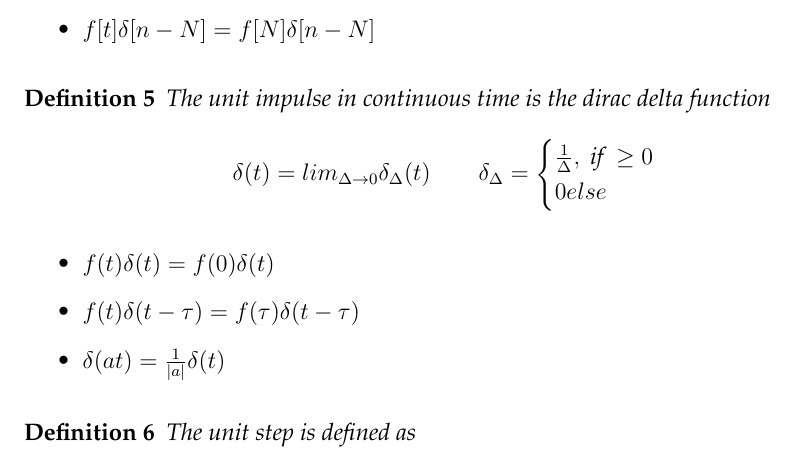
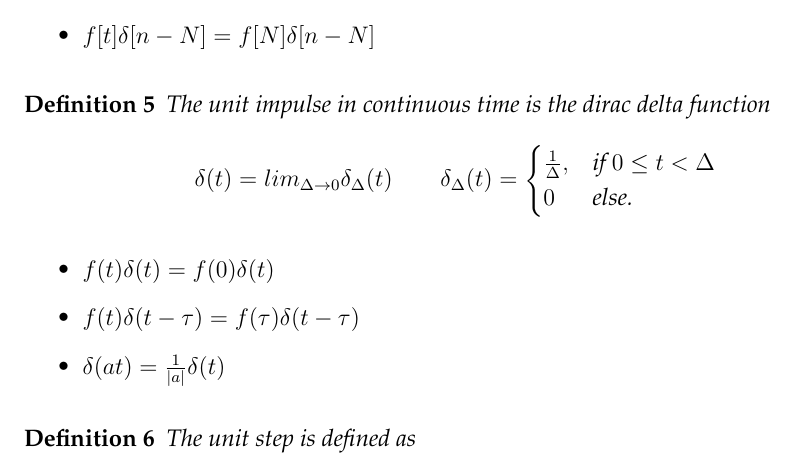
Before and after one commit to aparande/BerkeleyNotes, a LaTeX document (EE120/Notes/notes.tex): part of page 4 of 38, cut so that both start at the same text. Compiled offline with pdfLaTeX; a LaTeX package or settings file that is missing is left out; an older LaTeX class or package is replaced by its successor.

Commit message:
EE120: Fixed Dirac Delta definition

```diff
--- a/EE120/Notes/notes.tex
+++ b/EE120/Notes/notes.tex
@@ -37,9 +37,9 @@ If you find any typos, errors, etc, please raise an issue on the \href{https://g
     The unit impulse in continuous time is the dirac delta function
     \[
 	  \delta(t)=lim_{\Delta\rightarrow 0}\delta_{\Delta}(t) \qquad
-	  \delta_{\Delta}=\begin{cases}
-		  \frac{1}{\Delta},\text{ if }\ge 0 \\
-		  0 else
+		\delta_{\Delta}(t)=\begin{cases}
+			\frac{1}{\Delta}, & \text{if } 0 \leq t < \Delta \\
+			0 & \text{else.}
 		\end{cases}
     \]
 \end{definition}
```
Also changed, not shown: EE120/Notes/notes.pdf.
